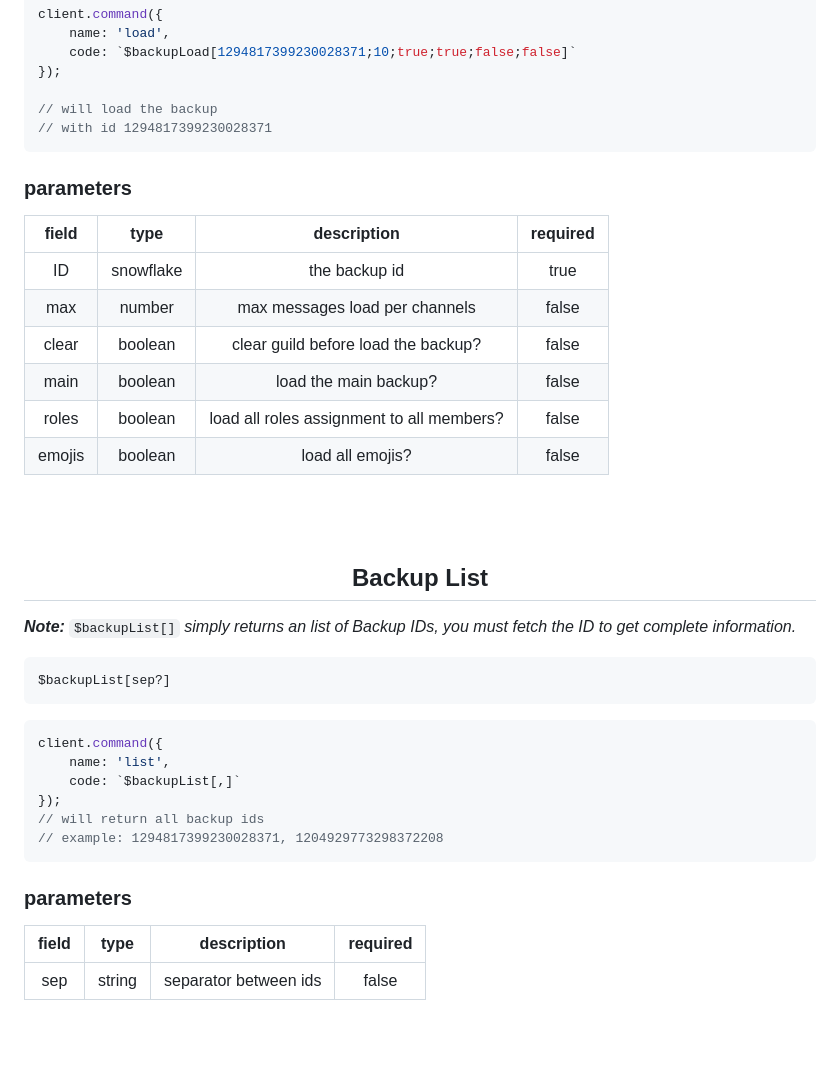
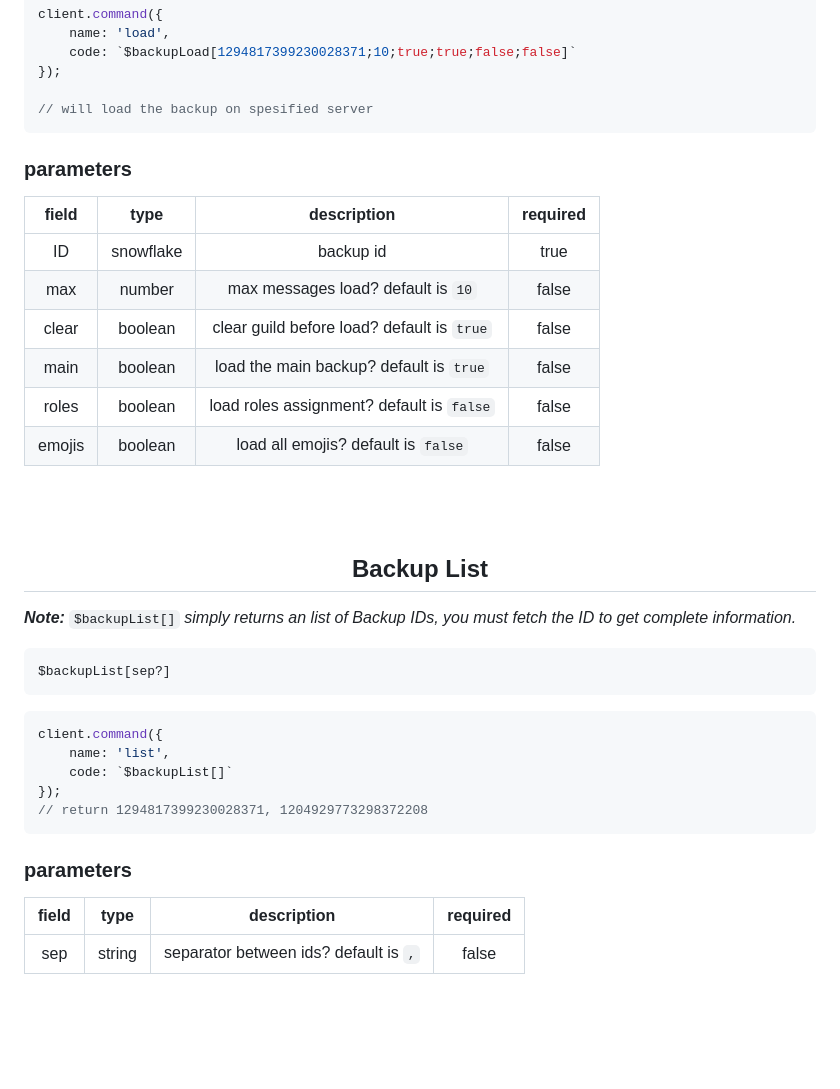
Before and after one commit to tyowk/aoi.backup, a Markdown page: README.md, the part around one of its changes. Rendered like a GitHub page.

````diff
--- a/README.md
+++ b/README.md
@@ -78,18 +77,17 @@ client.command({
     code: `$backupLoad[1294817399230028371;10;true;true;false;false]`
 });
 
-// will load the backup
-// with id 1294817399230028371
+// will load the backup on spesified server
 ```
 ### parameters
 | field | type | description | required |
 | :---: | :---: | :---: | :---: |
-| ID | snowflake | the backup id | true |
-| max | number | max messages load per channels | false |
-| clear | boolean | clear guild before load the backup? | false |
-| main | boolean | load the main backup? | false |
-| roles | boolean | load all roles assignment to all members? | false |
-| emojis | boolean | load all emojis? | false |
+| ID | snowflake | backup id | true |
+| max | number | max messages load? default is `10` | false |
+| clear | boolean | clear guild before load? default is `true` | false |
+| main | boolean | load the main backup? default is `true` | false |
+| roles | boolean | load roles assignment? default is `false` | false |
+| emojis | boolean | load all emojis? default is `false` | false |
 <br>
 <br>
 <h2 align="center">Backup List</h2>
@@ -101,15 +99,14 @@ $backupList[sep?]
 ```js
 client.command({
     name: 'list',
-    code: `$backupList[,]`
+    code: `$backupList[]`
 });
-// will return all backup ids
-// example: 1294817399230028371, 1204929773298372208
+// return 1294817399230028371, 1204929773298372208
 ```
 ### parameters
 | field | type | description | required |
 | :---: | :---: | :---: | :---: |
-| sep | string | separator between ids | false |
+| sep | string | separator between ids? default is `,` | false |
 <br>
 <br>
 <h2 align="center">Backup Remove</h2>
````
Also changed, not shown: other parts of README.md (+25 -17 lines).
